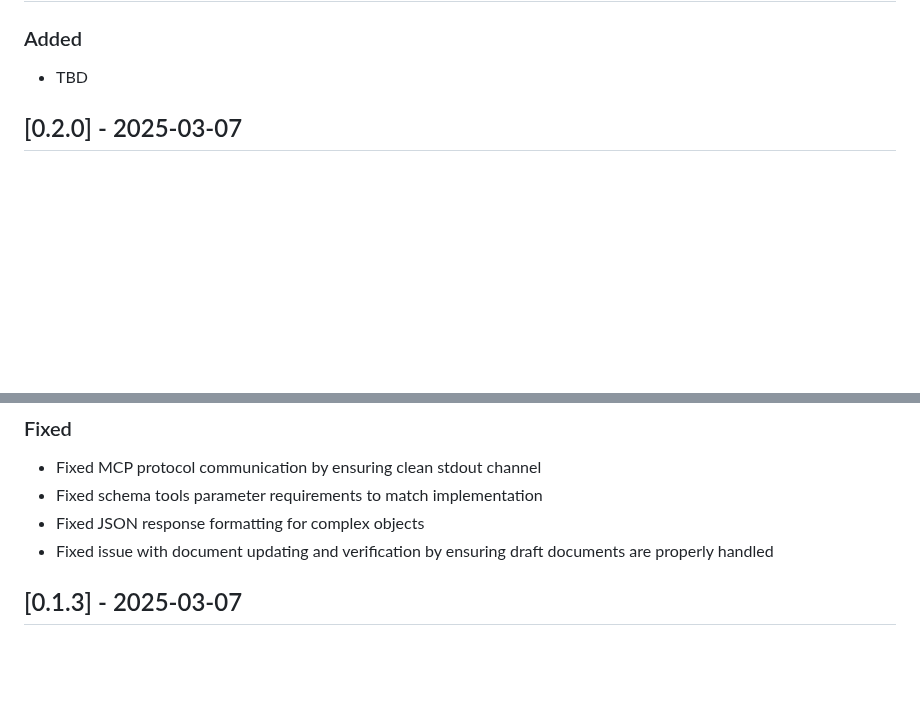
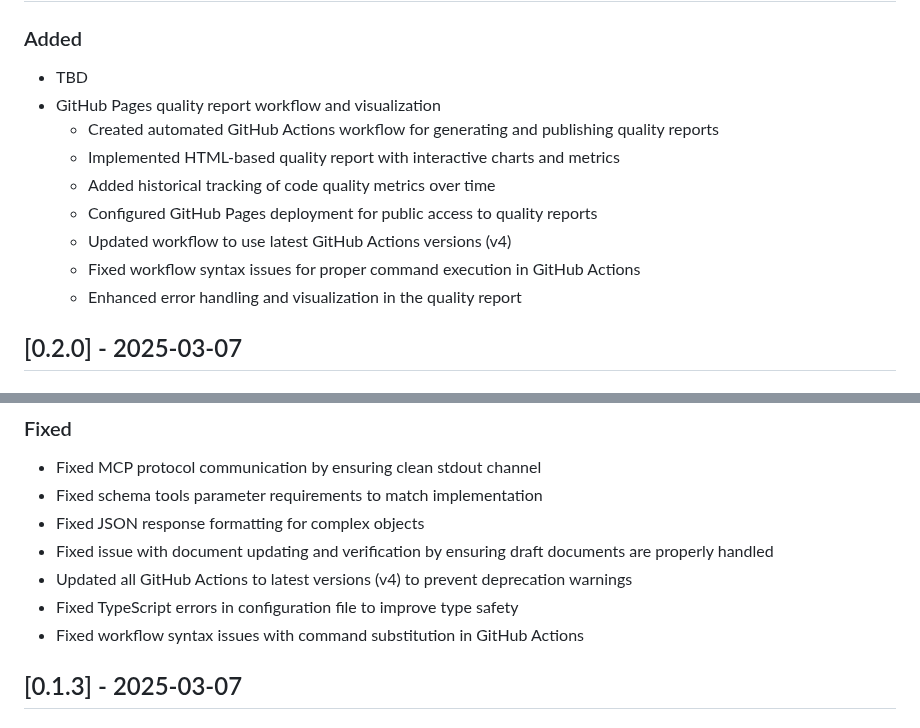
Before and after one commit to sanity-io/sanity-mcp-server, a Markdown page: CHANGELOG.md, 2 parts joined by grey strips. Rendered like a GitHub page; blank space fills up the shorter version.

Commit message:
Add TypeScript error fixes to TODO and update CHANGELOG

```diff
--- a/CHANGELOG.md
+++ b/CHANGELOG.md
@@ -8,6 +8,14 @@ and this project adheres to [Semantic Versioning](https://semver.org/spec/v2.0.0
 ## [Unreleased]
 ### Added
 - TBD
+- GitHub Pages quality report workflow and visualization
+  - Created automated GitHub Actions workflow for generating and publishing quality reports
+  - Implemented HTML-based quality report with interactive charts and metrics
+  - Added historical tracking of code quality metrics over time
+  - Configured GitHub Pages deployment for public access to quality reports
+  - Updated workflow to use latest GitHub Actions versions (v4)
+  - Fixed workflow syntax issues for proper command execution in GitHub Actions
+  - Enhanced error handling and visualization in the quality report
 
 ## [0.2.0] - 2025-03-07
 ### Added
@@ -103,6 +111,9 @@ and this project adheres to [Semantic Versioning](https://semver.org/spec/v2.0.0
 - Fixed schema tools parameter requirements to match implementation
 - Fixed JSON response formatting for complex objects
 - Fixed issue with document updating and verification by ensuring draft documents are properly handled
+- Updated all GitHub Actions to latest versions (v4) to prevent deprecation warnings
+- Fixed TypeScript errors in configuration file to improve type safety
+- Fixed workflow syntax issues with command substitution in GitHub Actions
 
 ## [0.1.3] - 2025-03-07
 ### Fixed
```
Also changed, not shown: TODO.md (+10 -3 lines).
